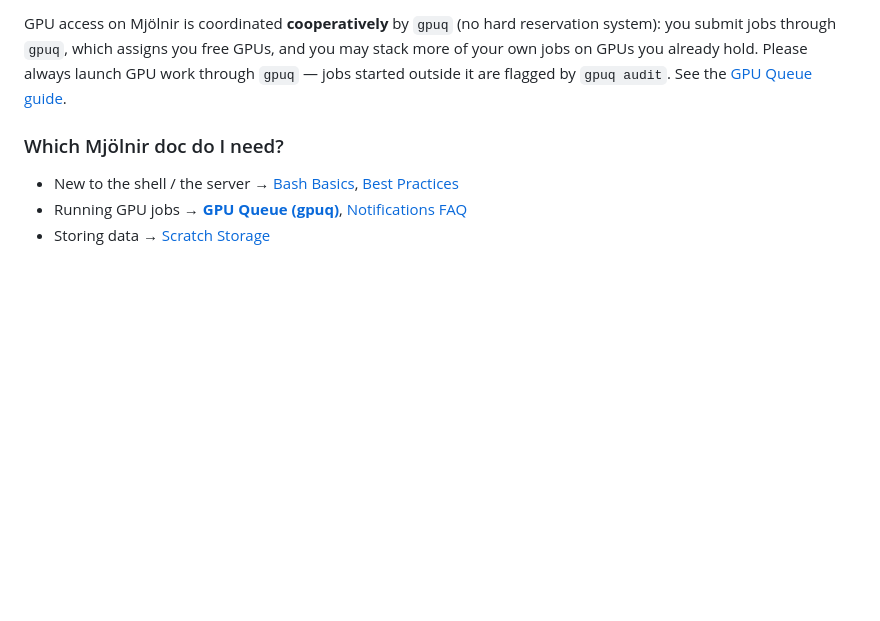
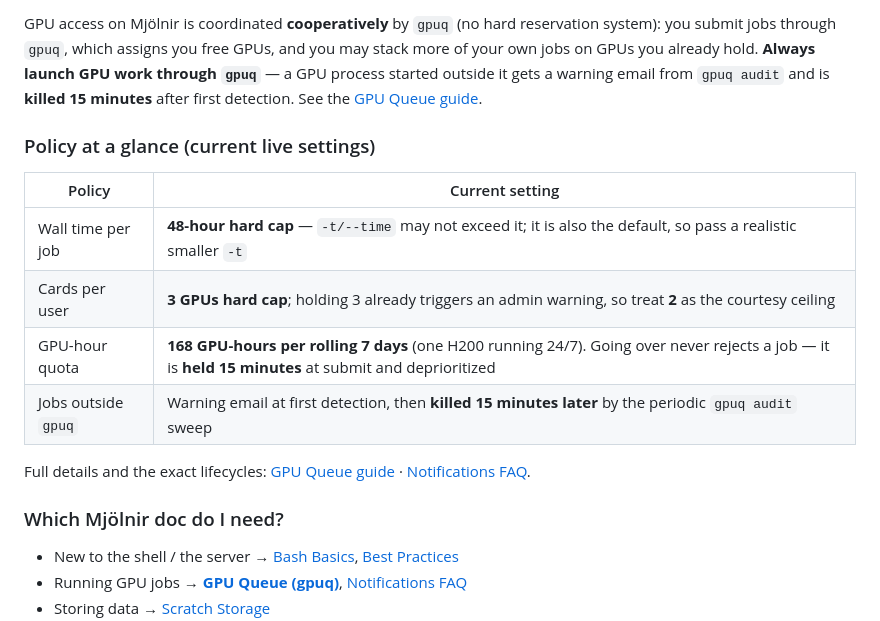
Before and after one commit to rareone0602/ruqola-server-deploy, a Markdown page: docs/overview.md, the part around the change. Drawn GitHub-style; blank space fills up the shorter version.

Commit message:
docs(overview): align landing page with live gpuq policy
The overview still said off-queue jobs are merely "flagged by gpuq audit".
Bring it in line with the deployed settings: 48h wall cap, 3-card hard cap
(2 courtesy), 168 GPU-h/week rolling quota with a 15-minute over-quota hold,
and the 15-minute warn-then-kill for GPU processes started outside gpuq.
Adds a "Policy at a glance" table so the landing page shows the current
numbers without digging into the guide.

Co-Authored-By: Claude Fable 5 <noreply@anthropic.com>
Claude-Session: https://claude.ai/code/session_01UU7krbrEqHMgL1qf5XuwJV

```diff
--- a/docs/overview.md
+++ b/docs/overview.md
@@ -31,9 +31,22 @@ Mjölnir is the NTU server most Ruqola members use day-to-day. Verified hardware
 
 GPU access on Mjölnir is coordinated **cooperatively** by `gpuq` (no hard
 reservation system): you submit jobs through `gpuq`, which assigns you free GPUs,
-and you may stack more of your own jobs on GPUs you already hold. Please always
-launch GPU work through `gpuq` — jobs started outside it are flagged by
-`gpuq audit`. See the [GPU Queue guide](gpu-queue-guide.md).
+and you may stack more of your own jobs on GPUs you already hold. **Always launch
+GPU work through `gpuq`** — a GPU process started outside it gets a warning email
+from `gpuq audit` and is **killed 15 minutes** after first detection. See the
+[GPU Queue guide](gpu-queue-guide.md).
+
+### Policy at a glance (current live settings)
+
+| Policy | Current setting |
+|---|---|
+| Wall time per job | **48-hour hard cap** — `-t/--time` may not exceed it; it is also the default, so pass a realistic smaller `-t` |
+| Cards per user | **3 GPUs hard cap**; holding 3 already triggers an admin warning, so treat **2** as the courtesy ceiling |
+| GPU-hour quota | **168 GPU-hours per rolling 7 days** (one H200 running 24/7). Going over never rejects a job — it is **held 15 minutes** at submit and deprioritized |
+| Jobs outside `gpuq` | Warning email at first detection, then **killed 15 minutes later** by the periodic `gpuq audit` sweep |
+
+Full details and the exact lifecycles: [GPU Queue guide](gpu-queue-guide.md) ·
+[Notifications FAQ](notifications-faq.md).
 
 ### Which Mjölnir doc do I need?
 
```
